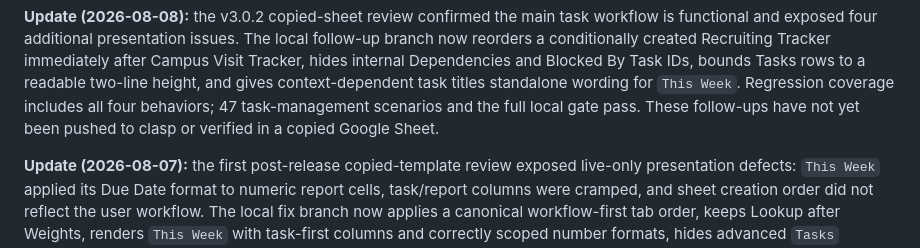
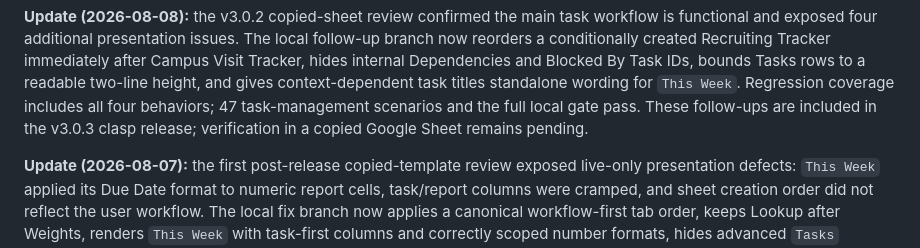
Before and after one commit to granitehq/college-tools, a Markdown page: project-docs/task-management-verification.md, the part around the change. Drawn GitHub-style.

Commit message:
docs: record v3.0.3 verification boundary

```diff
--- a/project-docs/task-management-verification.md
+++ b/project-docs/task-management-verification.md
@@ -19,8 +19,8 @@ immediately after Campus Visit Tracker, hides internal Dependencies and Blocked
 By Task IDs, bounds Tasks rows to a readable two-line height, and gives
 context-dependent task titles standalone wording for `This Week`. Regression
 coverage includes all four behaviors; 47 task-management scenarios and the full
-local gate pass. These follow-ups have not yet been pushed to clasp or verified
-in a copied Google Sheet.
+local gate pass. These follow-ups are included in the v3.0.3 clasp release;
+verification in a copied Google Sheet remains pending.
 
 **Update (2026-08-07):** the first post-release copied-template review exposed
 live-only presentation defects: `This Week` applied its Due Date format to
```
